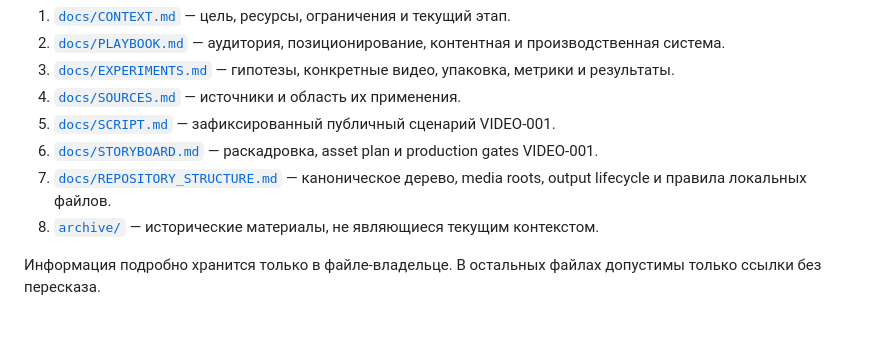
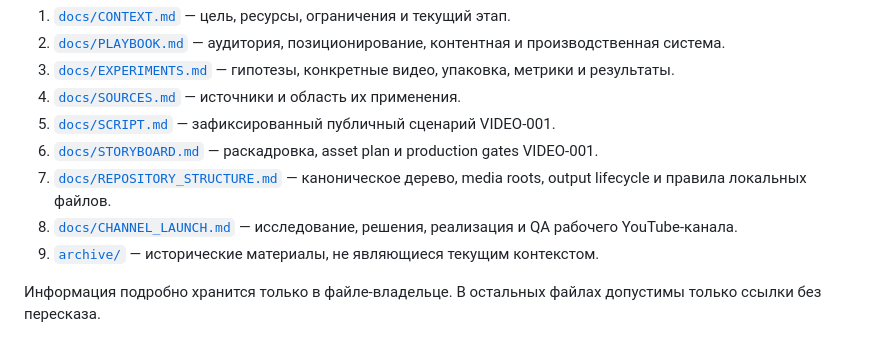
Before and after one commit to dmitya30/vibe-youtube, a Markdown page: README.md, the part around the change. GitHub-like rendering.

Commit message:
docs: start brand and channel launch sprint

```diff
--- a/README.md
+++ b/README.md
@@ -13,7 +13,8 @@
 5. [`docs/SCRIPT.md`](docs/SCRIPT.md) — зафиксированный публичный сценарий VIDEO-001.
 6. [`docs/STORYBOARD.md`](docs/STORYBOARD.md) — раскадровка, asset plan и production gates VIDEO-001.
 7. [`docs/REPOSITORY_STRUCTURE.md`](docs/REPOSITORY_STRUCTURE.md) — каноническое дерево, media roots, output lifecycle и правила локальных файлов.
-8. [`archive/`](archive/) — исторические материалы, не являющиеся текущим контекстом.
+8. [`docs/CHANNEL_LAUNCH.md`](docs/CHANNEL_LAUNCH.md) — исследование, решения, реализация и QA рабочего YouTube-канала.
+9. [`archive/`](archive/) — исторические материалы, не являющиеся текущим контекстом.
 
 Информация подробно хранится только в файле-владельце. В остальных файлах допустимы только ссылки без пересказа.
 
```
Also changed, not shown: docs/CHANNEL_LAUNCH.md (added, +275 -0 lines), docs/CONTEXT.md (+26 -10 lines).
